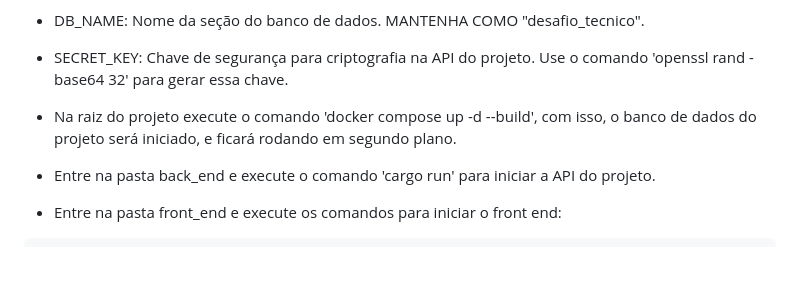
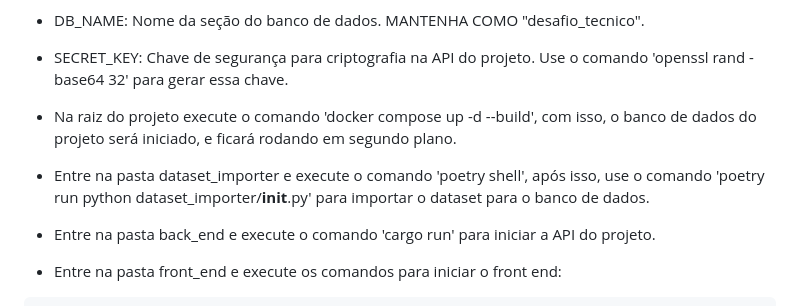
Before and after one commit to JSanchesDovichi/DesafioTecnicoGraoDireto, a Markdown page: README.md, the part around the change. GitHub-like rendering; blank space fills up the shorter version.

Commit message:
Adição de passo em Readme

````diff
--- a/README.md
+++ b/README.md
@@ -32,6 +32,7 @@ SECRET_KEY=""
 * SECRET_KEY: Chave de segurança para criptografia na API do projeto. Use o comando 'openssl rand -base64 32' para gerar essa chave.
 
 *  Na raiz do projeto execute o comando 'docker compose up -d --build', com isso, o banco de dados do projeto será iniciado, e ficará rodando em segundo plano.
+* Entre na pasta dataset_importer e execute o comando 'poetry shell', após isso, use o comando 'poetry run python dataset_importer/__init__.py' para importar o dataset para o banco de dados.
 * Entre na pasta back_end e execute o comando 'cargo run' para iniciar a API do projeto.
 * Entre na pasta front_end e execute os comandos para iniciar o front end:
 ```sh
````
